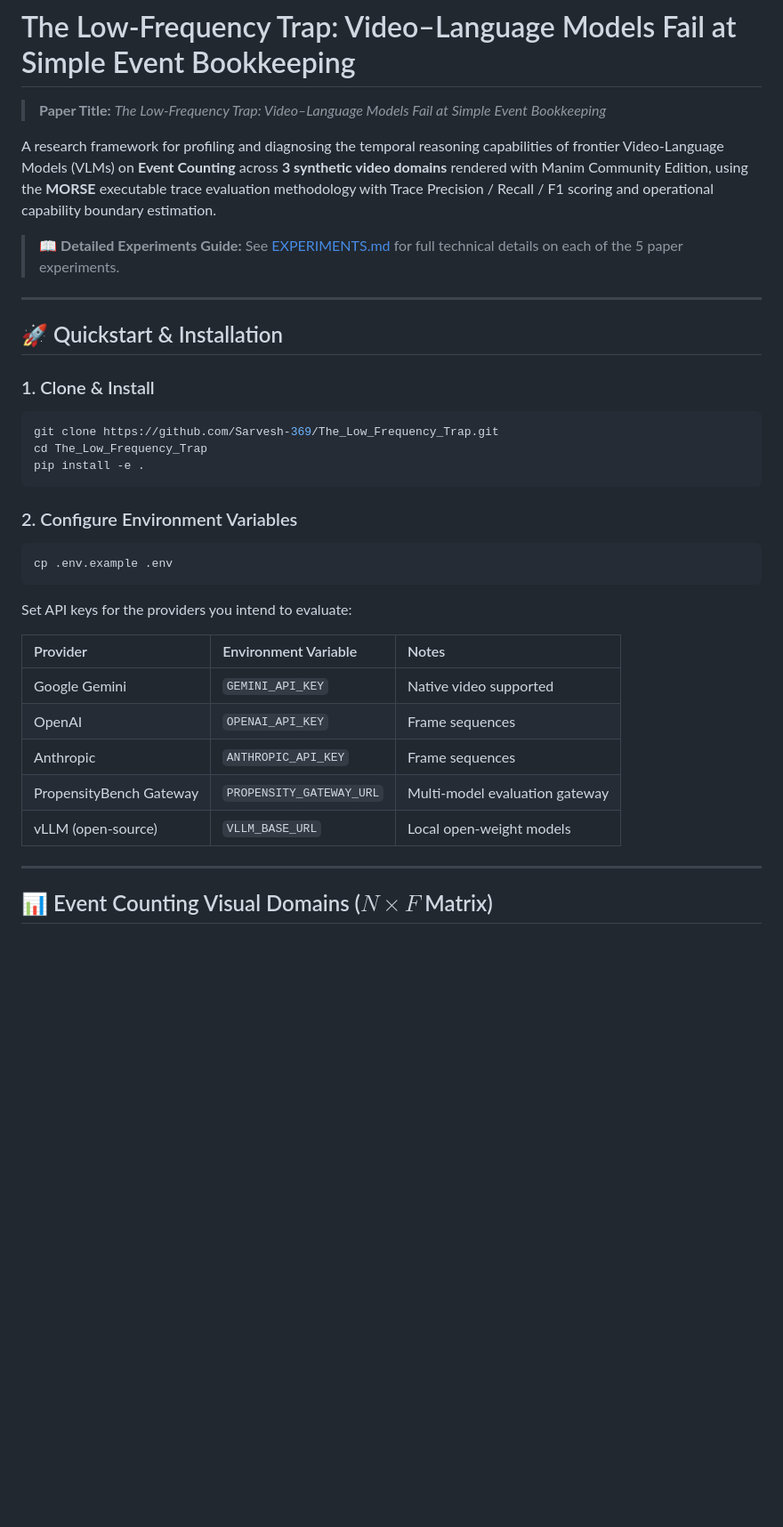
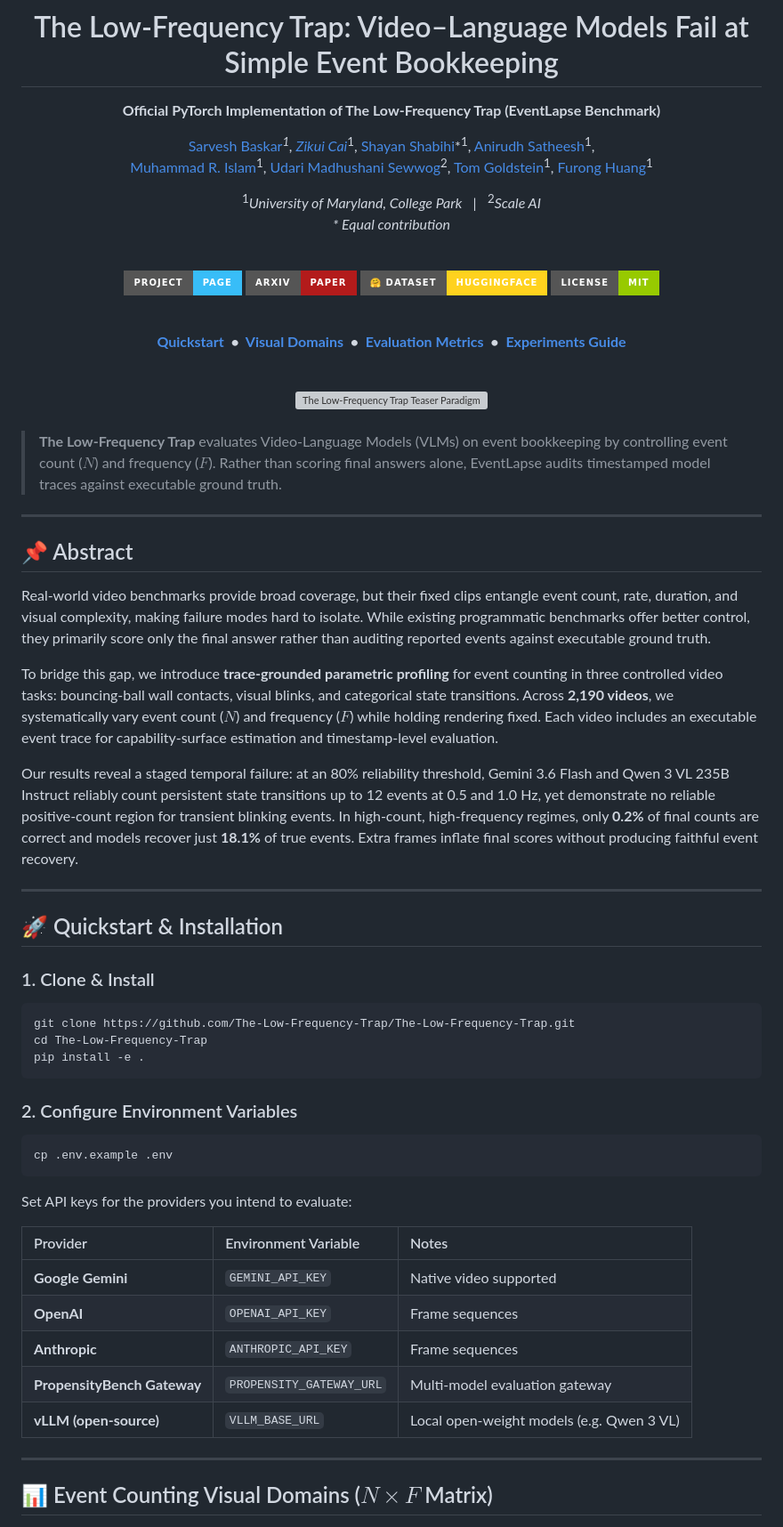
Before and after one commit to Sarvesh-369/EventLapse, a Markdown page: README.md, the part around one of its changes. Shown at 89% size. Rendered like a GitHub page; badges without logos; blank space fills up the shorter version; grey boxes are pictures that could not be loaded.

Commit message:
Overhaul README.md with centered header, badges, teaser figure, and section links

````diff
--- a/README.md
+++ b/README.md
@@ -1,10 +3,43 @@
 # The Low-Frequency Trap: Video–Language Models Fail at Simple Event Bookkeeping
 
-> **Paper Title:** *The Low-Frequency Trap: Video–Language Models Fail at Simple Event Bookkeeping*
+**Official PyTorch Implementation of The Low-Frequency Trap (EventLapse Benchmark)**
 
-A research framework for profiling and diagnosing the temporal reasoning capabilities of frontier Video-Language Models (VLMs) on **Event Counting** across **3 synthetic video domains** rendered with Manim Community Edition, using the **MORSE** executable trace evaluation methodology with Trace Precision / Recall / F1 scoring and operational capability boundary estimation.
+[Sarvesh Baskar](https://sarvesh-369.github.io/)*<sup>1</sup>, [Zikui Cai](https://zikuicai.github.io/)*<sup>1</sup>, [Shayan Shabihi](https://shayanshabihi.github.io/)*<sup>1</sup>, [Anirudh Satheesh](https://anirudhsatheesh.github.io/)<sup>1</sup>,
+[Muhammad R. Islam](https://mrislam.github.io/)<sup>1</sup>, [Udari Madhushani Sewwog](https://udarim.github.io/)<sup>2</sup>, [Tom Goldstein](https://www.cs.umd.edu/~tomg/)<sup>1</sup>, [Furong Huang](https://furong-huang.com/)<sup>1</sup>
 
-> 📖 **Detailed Experiments Guide:** See [EXPERIMENTS.md](EXPERIMENTS.md) for full technical details on each of the 5 paper experiments.
+<sup>1</sup>*University of Maryland, College Park* &nbsp;&nbsp;|&nbsp;&nbsp; <sup>2</sup>*Scale AI*
+*\* Equal contribution*
+
+<br>
+
+[![Project Page](https://img.shields.io/badge/project-page-38BDF8?style=for-the-badge&logo=googlechrome&logoColor=white)](https://the-low-frequency-trap.github.io)
+[![arXiv Paper](https://img.shields.io/badge/arxiv-paper-B31B1B?style=for-the-badge&logo=arxiv&logoColor=white)](https://the-low-frequency-trap.github.io)
+[![Dataset](https://img.shields.io/badge/%F0%9F%A4%97%20dataset-HuggingFace-FFD21E?style=for-the-badge)](https://the-low-frequency-trap.github.io)
+[![License](https://img.shields.io/badge/license-MIT-green?style=for-the-badge)](LICENSE)
+
+<br>
+
+**[Quickstart](#-quickstart--installation) &nbsp;•&nbsp; [Visual Domains](#-event-counting-visual-domains) &nbsp;•&nbsp; [Evaluation Metrics](#-evaluation-metrics-reference) &nbsp;•&nbsp; [Experiments Guide](EXPERIMENTS.md)**
+
+<br>
+
+<img src="https://raw.githubusercontent.com/The-Low-Frequency-Trap/The-Low-Frequency-Trap.github.io/main/assets/images/hero_teaser.png" width="92%" alt="The Low-Frequency Trap Teaser Paradigm">
+
+</div>
+
+<br>
+
+> **The Low-Frequency Trap** evaluates Video-Language Models (VLMs) on event bookkeeping by controlling event count ($N$) and frequency ($F$). Rather than scoring final answers alone, EventLapse audits timestamped model traces against executable ground truth.
+
+---
+
+## 📌 Abstract
+
+Real-world video benchmarks provide broad coverage, but their fixed clips entangle event count, rate, duration, and visual complexity, making failure modes hard to isolate. While existing programmatic benchmarks offer better control, they primarily score only the final answer rather than auditing reported events against executable ground truth.
+
+To bridge this gap, we introduce **trace-grounded parametric profiling** for event counting in three controlled video tasks: bouncing-ball wall contacts, visual blinks, and categorical state transitions. Across **2,190 videos**, we systematically vary event count ($N$) and frequency ($F$) while holding rendering fixed. Each video includes an executable event trace for capability-surface estimation and timestamp-level evaluation.
+
+Our results reveal a staged temporal failure: at an 80% reliability threshold, Gemini 3.6 Flash and Qwen 3 VL 235B Instruct reliably count persistent state transitions up to 12 events at 0.5 and 1.0 Hz, yet demonstrate no reliable positive-count region for transient blinking events. In high-count, high-frequency regimes, only **0.2%** of final counts are correct and models recover just **18.1%** of true events. Extra frames inflate final scores without producing faithful event recovery.
 
 ---
 
@@ -13,8 +48,8 @@ A research framework for profiling and diagnosing the temporal reasoning capabil
 ### 1. Clone & Install
 
 ```bash
-git clone https://github.com/Sarvesh-369/The_Low_Frequency_Trap.git
-cd The_Low_Frequency_Trap
+git clone https://github.com/The-Low-Frequency-Trap/The-Low-Frequency-Trap.git
+cd The-Low-Frequency-Trap
 pip install -e .
 ```
 
@@ -28,11 +63,11 @@ Set API keys for the providers you intend to evaluate:
 
 | Provider | Environment Variable | Notes |
 | :--- | :--- | :--- |
-| Google Gemini | `GEMINI_API_KEY` | Native video supported |
-| OpenAI | `OPENAI_API_KEY` | Frame sequences |
-| Anthropic | `ANTHROPIC_API_KEY` | Frame sequences |
-| PropensityBench Gateway | `PROPENSITY_GATEWAY_URL` | Multi-model evaluation gateway |
-| vLLM (open-source) | `VLLM_BASE_URL` | Local open-weight models |
+| **Google Gemini** | `GEMINI_API_KEY` | Native video supported |
+| **OpenAI** | `OPENAI_API_KEY` | Frame sequences |
+| **Anthropic** | `ANTHROPIC_API_KEY` | Frame sequences |
+| **PropensityBench Gateway** | `PROPENSITY_GATEWAY_URL` | Multi-model evaluation gateway |
+| **vLLM (open-source)** | `VLLM_BASE_URL` | Local open-weight models (e.g. Qwen 3 VL) |
 
 ---
 
````
Also changed, not shown: other parts of README.md (+23 -0 lines).
